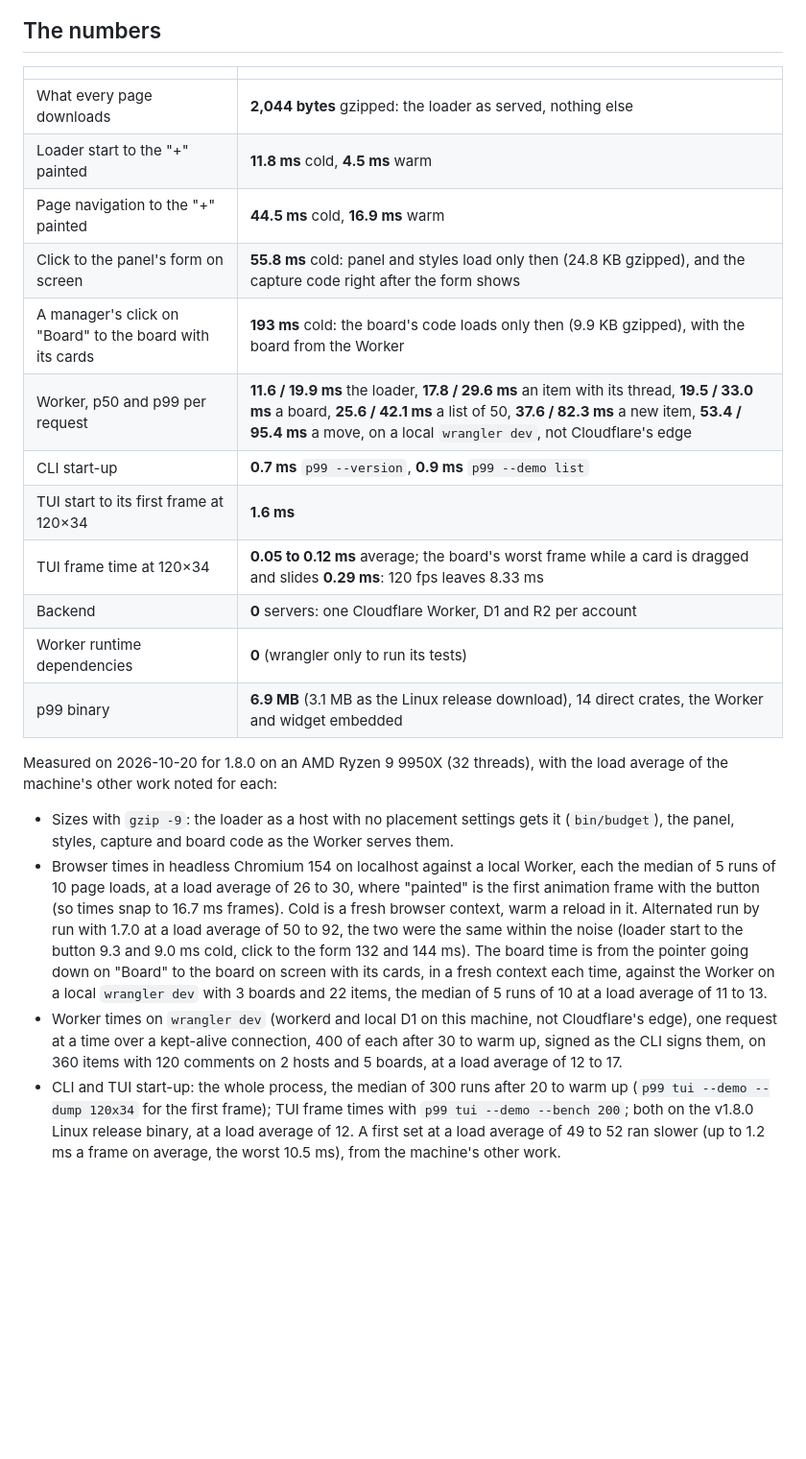
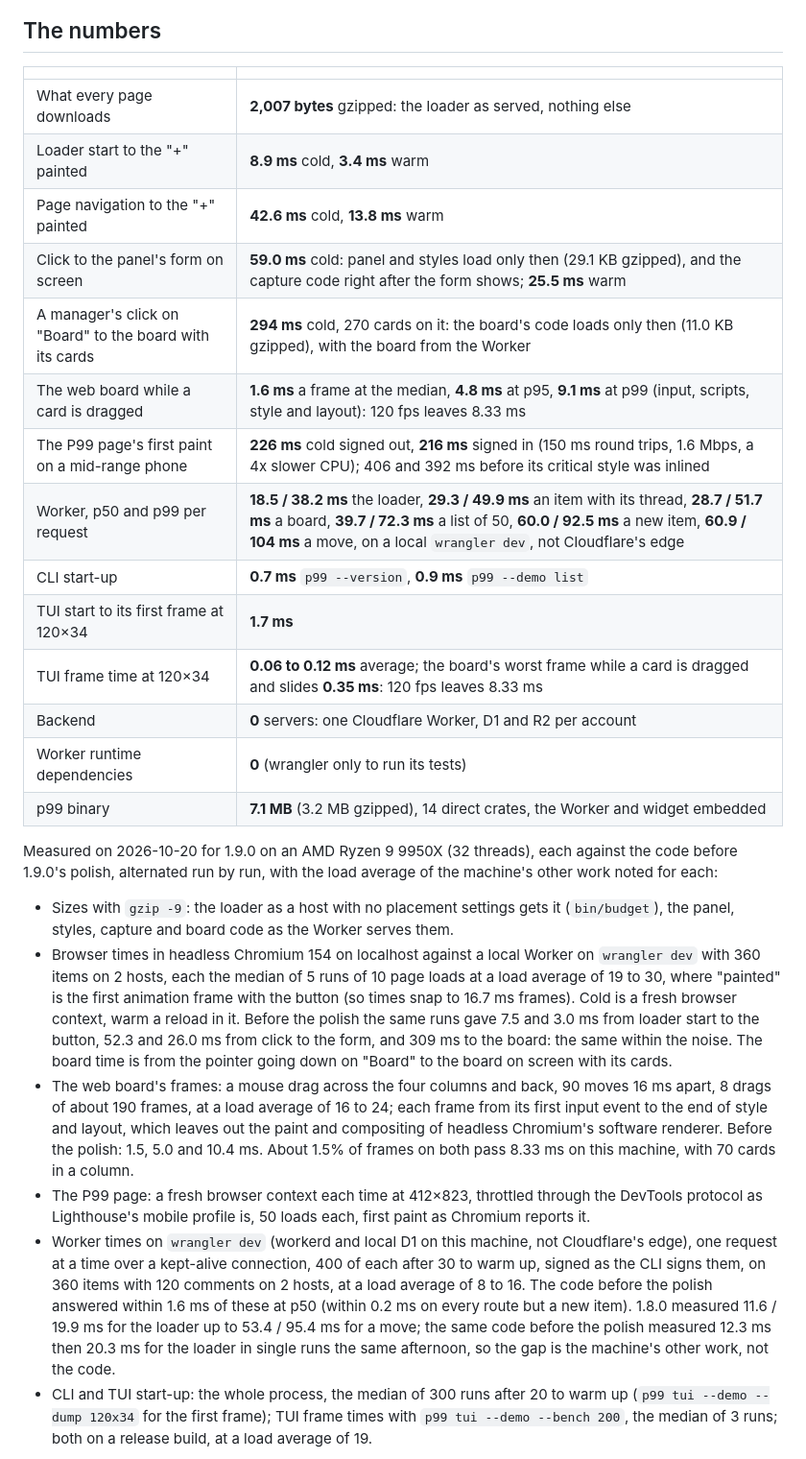
Before and after one commit to gmrdad82/p99, a Markdown page: README.md, the part around one of its changes. Shown at 96% size. Drawn GitHub-style; blank space fills up the shorter version.

Commit message:
The README's numbers show 1.9.0 as measured on 2026-10-20 against the code before its polish: the panel's warm open, the P99 page's first paint on a mid-range phone, the web board's frames while dragging, the Worker per route beside 1.8.0, and the charts
Co-Authored-By: Claude Opus 5.5 <noreply@anthropic.com>

```diff
--- a/README.md
+++ b/README.md
@@ -16,23 +16,27 @@ P99: got questions or doubts? [Ping me on Discord](https://discord.gg/XsNcn3kYzn
 
 | | |
 | --- | --- |
-| What every page downloads | **2,044 bytes** gzipped: the loader as served, nothing else |
-| Loader start to the "+" painted | **11.8 ms** cold, **4.5 ms** warm |
-| Page navigation to the "+" painted | **44.5 ms** cold, **16.9 ms** warm |
-| Click to the panel's form on screen | **55.8 ms** cold: panel and styles load only then (24.8 KB gzipped), and the capture code right after the form shows |
-| A manager's click on "Board" to the board with its cards | **193 ms** cold: the board's code loads only then (9.9 KB gzipped), with the board from the Worker |
-| Worker, p50 and p99 per request | **11.6 / 19.9 ms** the loader, **17.8 / 29.6 ms** an item with its thread, **19.5 / 33.0 ms** a board, **25.6 / 42.1 ms** a list of 50, **37.6 / 82.3 ms** a new item, **53.4 / 95.4 ms** a move, on a local `wrangler dev`, not Cloudflare's edge |
+| What every page downloads | **2,007 bytes** gzipped: the loader as served, nothing else |
+| Loader start to the "+" painted | **8.9 ms** cold, **3.4 ms** warm |
+| Page navigation to the "+" painted | **42.6 ms** cold, **13.8 ms** warm |
+| Click to the panel's form on screen | **59.0 ms** cold: panel and styles load only then (29.1 KB gzipped), and the capture code right after the form shows; **25.5 ms** warm |
+| A manager's click on "Board" to the board with its cards | **294 ms** cold, 270 cards on it: the board's code loads only then (11.0 KB gzipped), with the board from the Worker |
+| The web board while a card is dragged | **1.6 ms** a frame at the median, **4.8 ms** at p95, **9.1 ms** at p99 (input, scripts, style and layout): 120 fps leaves 8.33 ms |
+| The P99 page's first paint on a mid-range phone | **226 ms** cold signed out, **216 ms** signed in (150 ms round trips, 1.6 Mbps, a 4x slower CPU); 406 and 392 ms before its critical style was inlined |
+| Worker, p50 and p99 per request | **18.5 / 38.2 ms** the loader, **29.3 / 49.9 ms** an item with its thread, **28.7 / 51.7 ms** a board, **39.7 / 72.3 ms** a list of 50, **60.0 / 92.5 ms** a new item, **60.9 / 104 ms** a move, on a local `wrangler dev`, not Cloudflare's edge |
 | CLI start-up | **0.7 ms** `p99 --version`, **0.9 ms** `p99 --demo list` |
-| TUI start to its first frame at 120×34 | **1.6 ms** |
-| TUI frame time at 120×34 | **0.05 to 0.12 ms** average; the board's worst frame while a card is dragged and slides **0.29 ms**: 120 fps leaves 8.33 ms |
+| TUI start to its first frame at 120×34 | **1.7 ms** |
+| TUI frame time at 120×34 | **0.06 to 0.12 ms** average; the board's worst frame while a card is dragged and slides **0.35 ms**: 120 fps leaves 8.33 ms |
 | Backend | **0** servers: one Cloudflare Worker, D1 and R2 per account |
 | Worker runtime dependencies | **0** (wrangler only to run its tests) |
-| p99 binary | **6.9 MB** (3.1 MB as the Linux release download), 14 direct crates, the Worker and widget embedded |
+| p99 binary | **7.1 MB** (3.2 MB gzipped), 14 direct crates, the Worker and widget embedded |
 
-Measured on 2026-10-20 for 1.8.0 on an AMD Ryzen 9 9950X (32 threads), with the load average of the machine's other work noted for each:
+Measured on 2026-10-20 for 1.9.0 on an AMD Ryzen 9 9950X (32 threads), each against the code before 1.9.0's polish, alternated run by run, with the load average of the machine's other work noted for each:
 
 - Sizes with `gzip -9`: the loader as a host with no placement settings gets it (`bin/budget`), the panel, styles, capture and board code as the Worker serves them.
-- Browser times in headless Chromium 154 on localhost against a local Worker, each the median of 5 runs of 10 page loads, at a load average of 26 to 30, where "painted" is the first animation frame with the button (so times snap to 16.7 ms frames). Cold is a fresh browser context, warm a reload in it. Alternated run by run with 1.7.0 at a load average of 50 to 92, the two were the same within the noise (loader start to the button 9.3 and 9.0 ms cold, click to the form 132 and 144 ms). The board time is from the pointer going down on "Board" to the board on screen with its cards, in a fresh context each time, against the Worker on a local `wrangler dev` with 3 boards and 22 items, the median of 5 runs of 10 at a load average of 11 to 13.
-- Worker times on `wrangler dev` (workerd and local D1 on this machine, not Cloudflare's edge), one request at a time over a kept-alive connection, 400 of each after 30 to warm up, signed as the CLI signs them, on 360 items with 120 comments on 2 hosts and 5 boards, at a load average of 12 to 17.
-- CLI and TUI start-up: the whole process, the median of 300 runs after 20 to warm up (`p99 tui --demo --dump 120x34` for the first frame); TUI frame times with `p99 tui --demo --bench 200`; both on the v1.8.0 Linux release binary, at a load average of 12. A first set at a load average of 49 to 52 ran slower (up to 1.2 ms a frame on average, the worst 10.5 ms), from the machine's other work.
+- Browser times in headless Chromium 154 on localhost against a local Worker on `wrangler dev` with 360 items on 2 hosts, each the median of 5 runs of 10 page loads at a load average of 19 to 30, where "painted" is the first animation frame with the button (so times snap to 16.7 ms frames). Cold is a fresh browser context, warm a reload in it. Before the polish the same runs gave 7.5 and 3.0 ms from loader start to the button, 52.3 and 26.0 ms from click to the form, and 309 ms to the board: the same within the noise. The board time is from the pointer going down on "Board" to the board on screen with its cards.
+- The web board's frames: a mouse drag across the four columns and back, 90 moves 16 ms apart, 8 drags of about 190 frames, at a load average of 16 to 24; each frame from its first input event to the end of style and layout, which leaves out the paint and compositing of headless Chromium's software renderer. Before the polish: 1.5, 5.0 and 10.4 ms. About 1.5% of frames on both pass 8.33 ms on this machine, with 70 cards in a column.
+- The P99 page: a fresh browser context each time at 412×823, throttled through the DevTools protocol as Lighthouse's mobile profile is, 50 loads each, first paint as Chromium reports it.
+- Worker times on `wrangler dev` (workerd and local D1 on this machine, not Cloudflare's edge), one request at a time over a kept-alive connection, 400 of each after 30 to warm up, signed as the CLI signs them, on 360 items with 120 comments on 2 hosts, at a load average of 8 to 16. The code before the polish answered within 1.6 ms of these at p50 (within 0.2 ms on every route but a new item). 1.8.0 measured 11.6 / 19.9 ms for the loader up to 53.4 / 95.4 ms for a move; the same code before the polish measured 12.3 ms then 20.3 ms for the loader in single runs the same afternoon, so the gap is the machine's other work, not the code.
+- CLI and TUI start-up: the whole process, the median of 300 runs after 20 to warm up (`p99 tui --demo --dump 120x34` for the first frame); TUI frame times with `p99 tui --demo --bench 200`, the median of 3 runs; both on a release build, at a load average of 19.
 
```
Also changed, not shown: other parts of README.md (+2 -2 lines), docs/images/tui-frames-bars.png, docs/images/web-sizes-bars.png, docs/images/web-times-bars.png, 3 other files.
